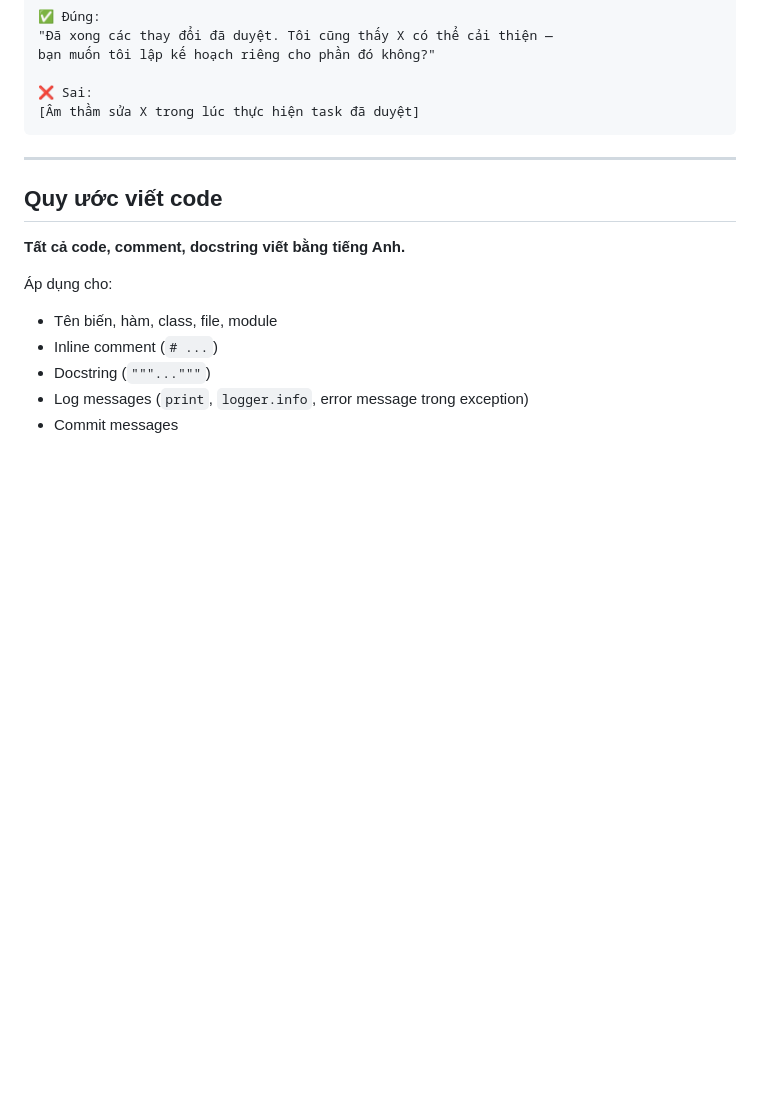
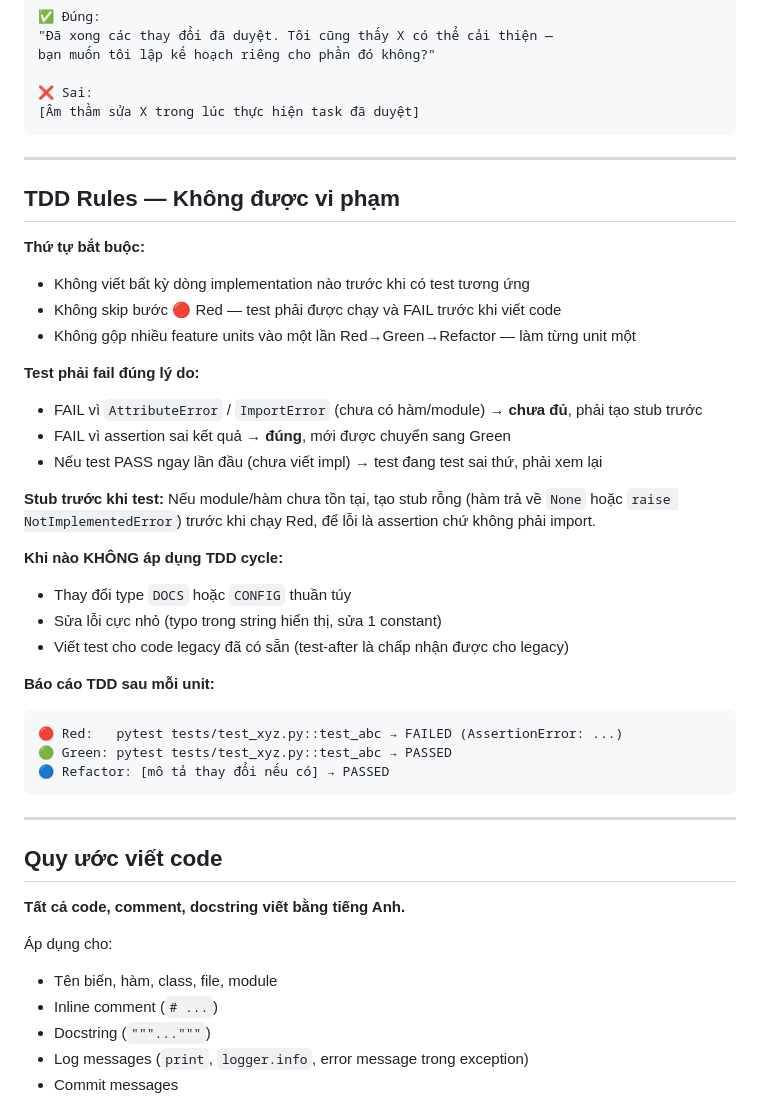
Before and after one commit to cronocks/telegram-assistant-bot, a Markdown page: CLAUDE.md, the part around one of its changes. GitHub-like rendering; blank space fills up the shorter version.

Commit message:
add TDD rules

````diff
--- a/CLAUDE.md
+++ b/CLAUDE.md
@@ -132,6 +149,35 @@ bạn muốn tôi lập kế hoạch riêng cho phần đó không?"
 
 ---
 
+## TDD Rules — Không được vi phạm
+
+**Thứ tự bắt buộc:**
+- Không viết bất kỳ dòng implementation nào trước khi có test tương ứng
+- Không skip bước 🔴 Red — test phải được chạy và FAIL trước khi viết code
+- Không gộp nhiều feature units vào một lần Red→Green→Refactor — làm từng unit một
+
+**Test phải fail đúng lý do:**
+- FAIL vì `AttributeError` / `ImportError` (chưa có hàm/module) → **chưa đủ**, phải tạo stub trước
+- FAIL vì assertion sai kết quả → **đúng**, mới được chuyển sang Green
+- Nếu test PASS ngay lần đầu (chưa viết impl) → test đang test sai thứ, phải xem lại
+
+**Stub trước khi test:**
+Nếu module/hàm chưa tồn tại, tạo stub rỗng (hàm trả về `None` hoặc `raise NotImplementedError`) trước khi chạy Red, để lỗi là assertion chứ không phải import.
+
+**Khi nào KHÔNG áp dụng TDD cycle:**
+- Thay đổi type `DOCS` hoặc `CONFIG` thuần túy
+- Sửa lỗi cực nhỏ (typo trong string hiển thị, sửa 1 constant)
+- Viết test cho code legacy đã có sẵn (test-after là chấp nhận được cho legacy)
+
+**Báo cáo TDD sau mỗi unit:**
+```
+🔴 Red:   pytest tests/test_xyz.py::test_abc → FAILED (AssertionError: ...)
+🟢 Green: pytest tests/test_xyz.py::test_abc → PASSED
+🔵 Refactor: [mô tả thay đổi nếu có] → PASSED
+```
+
+---
+
 ## Quy ước viết code
 
 **Tất cả code, comment, docstring viết bằng tiếng Anh.**
````
Also changed, not shown: other parts of CLAUDE.md (+22 -5 lines).
